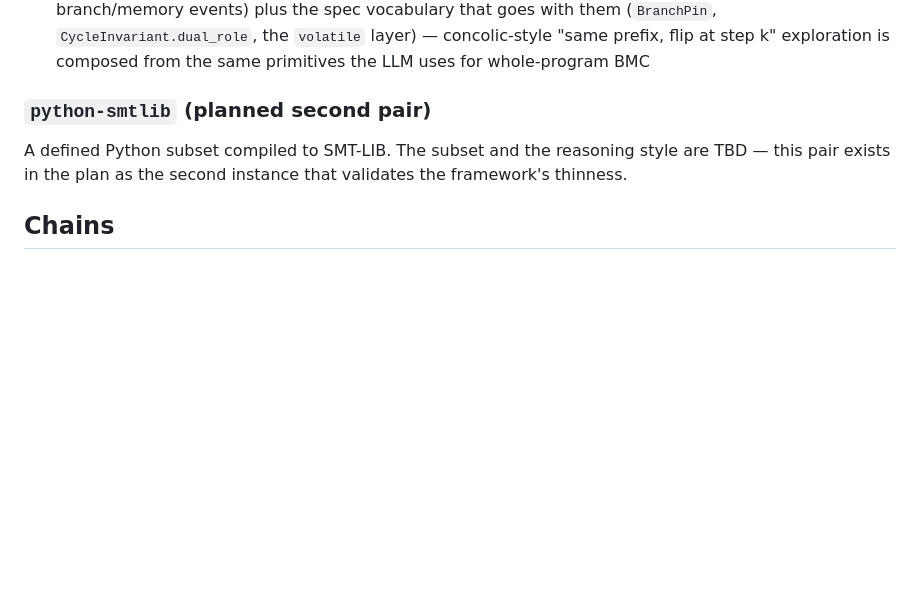
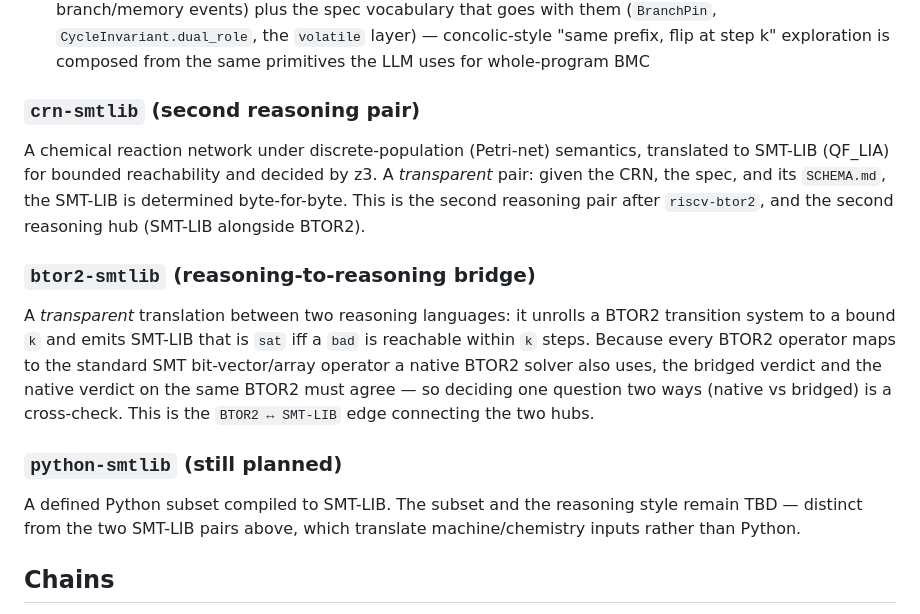
Before and after one commit to cksystemsgroup/hurdy-gurdy, a Markdown page: README.md, the part around the change. GitHub-like rendering; blank space fills up the shorter version.

Commit message:
docs(README): list the crn-smtlib and btor2-smtlib reasoning pairs
Both pairs now ship registered on main but the Pairs section only listed
riscv-btor2 and a "planned python-smtlib" that was superseded. Add
crn-smtlib (CRN -> SMT-LIB, the second reasoning hub) and btor2-smtlib
(the BTOR2 <-> SMT-LIB bridge), and reframe python-smtlib as still
planned and distinct. Closes the README-listing item of PAIRING.md §14
for main's actual pairs.

Co-Authored-By: Claude Opus 4.8 (1M context) <noreply@anthropic.com>

```diff
--- a/README.md
+++ b/README.md
@@ -214,11 +214,30 @@ translation; the rest is inherited from the framework.
   "same prefix, flip at step k" exploration is composed from the
   same primitives the LLM uses for whole-program BMC
 
-### `python-smtlib` (planned second pair)
+### `crn-smtlib` (second reasoning pair)
+
+A chemical reaction network under discrete-population (Petri-net)
+semantics, translated to SMT-LIB (QF_LIA) for bounded reachability and
+decided by z3. A *transparent* pair: given the CRN, the spec, and its
+`SCHEMA.md`, the SMT-LIB is determined byte-for-byte. This is the second
+reasoning pair after `riscv-btor2`, and the second reasoning hub
+(SMT-LIB alongside BTOR2).
+
+### `btor2-smtlib` (reasoning-to-reasoning bridge)
+
+A *transparent* translation between two reasoning languages: it unrolls a
+BTOR2 transition system to a bound `k` and emits SMT-LIB that is `sat` iff
+a `bad` is reachable within `k` steps. Because every BTOR2 operator maps
+to the standard SMT bit-vector/array operator a native BTOR2 solver also
+uses, the bridged verdict and the native verdict on the same BTOR2 must
+agree — so deciding one question two ways (native vs bridged) is a
+cross-check. This is the `BTOR2 ↔ SMT-LIB` edge connecting the two hubs.
+
+### `python-smtlib` (still planned)
 
 A defined Python subset compiled to SMT-LIB. The subset and the
-reasoning style are TBD — this pair exists in the plan as the second
-instance that validates the framework's thinness.
+reasoning style remain TBD — distinct from the two SMT-LIB pairs above,
+which translate machine/chemistry inputs rather than Python.
 
 ## Chains
 
```
